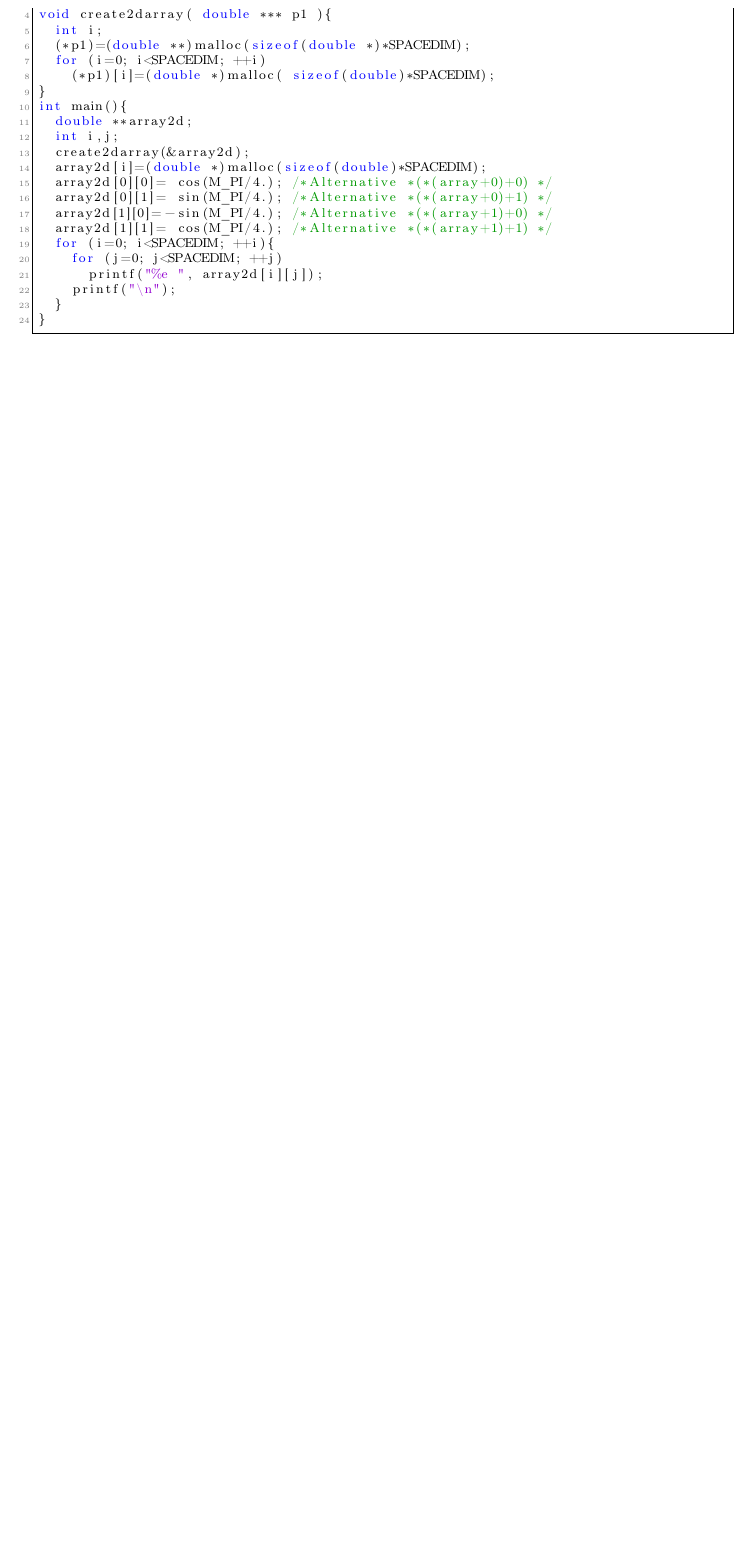
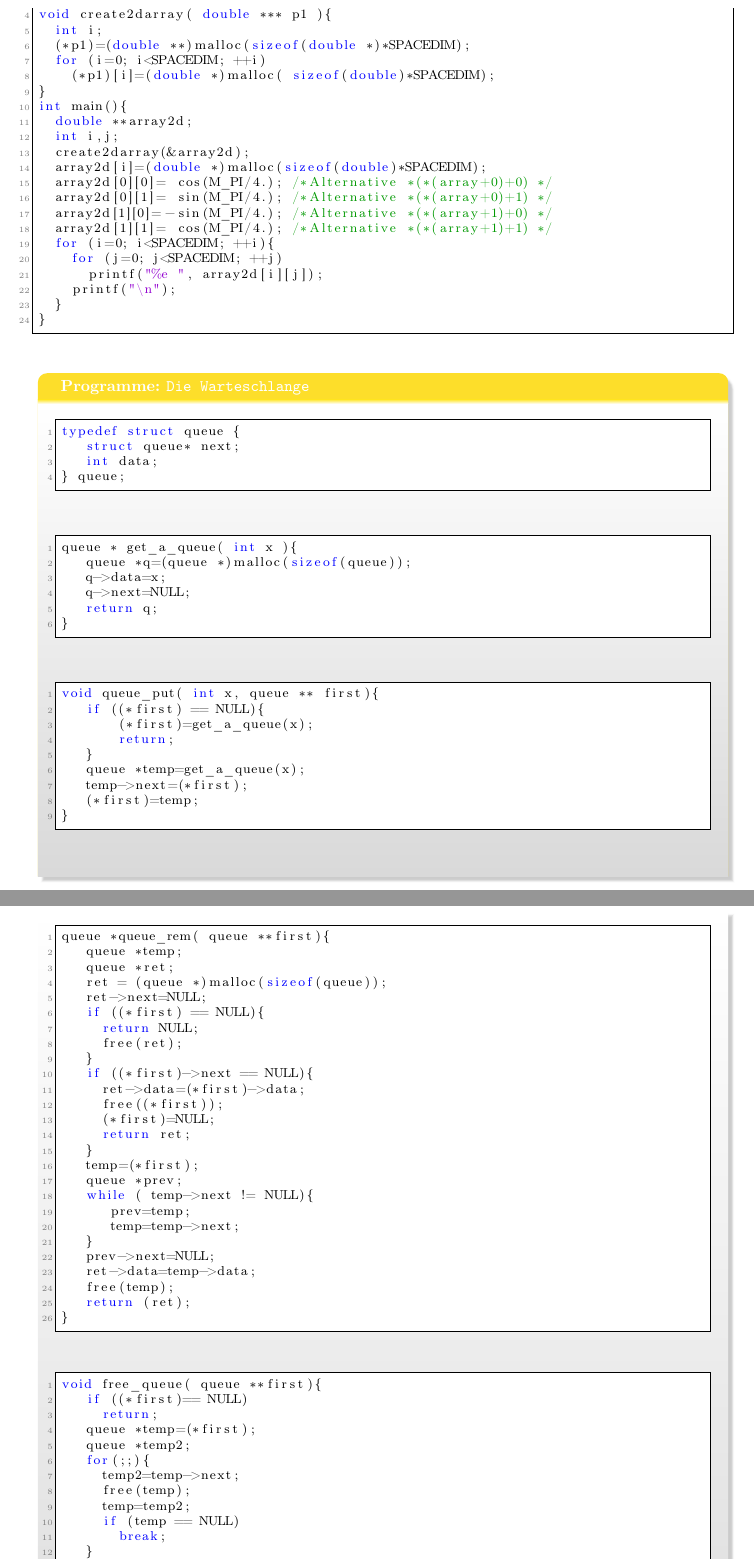
Before and after one commit to pittlerf/ckurs2017, a LaTeX document (programmierkurs_fpcu.tex): part of page 27 of 32 before the commit and two parts of pages 27 and 28 of 34 after it, the two joined at a grey line, cut so that both start at the same text, the shorter picture padded with empty space. Compiled offline with LaTeX, dvips and Ghostscript.

Commit message:
Werteschlange implementation

```diff
--- a/programmierkurs_fpcu.tex
+++ b/programmierkurs_fpcu.tex
@@ -1732,3 +1732,70 @@ int main(){
   }
 }
 \end{lstlisting}
+
+\begin{myexampleprogram}{ Programme: \texttt{Die Warteschlange}}
+\begin{lstlisting}
+typedef struct queue {
+   struct queue* next;
+   int data;
+} queue;
+\end{lstlisting}
+\begin{lstlisting}
+queue * get_a_queue( int x ){
+   queue *q=(queue *)malloc(sizeof(queue));
+   q->data=x;
+   q->next=NULL;
+   return q;
+}
+\end{lstlisting}
+\begin{lstlisting}
+void queue_put( int x, queue ** first){
+   if ((*first) == NULL){
+       (*first)=get_a_queue(x);
+       return;
+   }
+   queue *temp=get_a_queue(x);
+   temp->next=(*first);
+   (*first)=temp;
+}
+\end{lstlisting}
+\begin{lstlisting}
+queue *queue_rem( queue **first){
+   queue *temp;
+   queue *ret;
+   ret = (queue *)malloc(sizeof(queue));
+   ret->next=NULL;
+   if ((*first) == NULL){
+     return NULL;
+     free(ret);
+   }
+   if ((*first)->next == NULL){
+     ret->data=(*first)->data;
+     free((*first));
+     (*first)=NULL;
+     return ret;
+   }
+   temp=(*first);
+   queue *prev;
+   while ( temp->next != NULL){
+      prev=temp;
+      temp=temp->next;
+   }
+   prev->next=NULL;
+   ret->data=temp->data;
+   free(temp);
+   return (ret);
+}
+\end{lstlisting}
+\begin{lstlisting}
+void free_queue( queue **first){
+   if ((*first)== NULL)
+     return;
+   queue *temp=(*first);
+   queue *temp2;
+   for(;;){
+     temp2=temp->next;
+     free(temp);
+     temp=temp2;
+     if (temp == NULL)
+       break;
@@ -1735,3 +1842,4 @@ int main(){
+\end{myexampleprogram}
 \subsubsection{Formattierte Eingabe und Ausgabe}
 \begin{myexampleblock}{Function definition \texttt{printf}}
 int printf(char * formattierung\_text, $\cdots$);
```
Also changed, not shown: programmierkurs_fpcu.tex (40 more changed lines).
